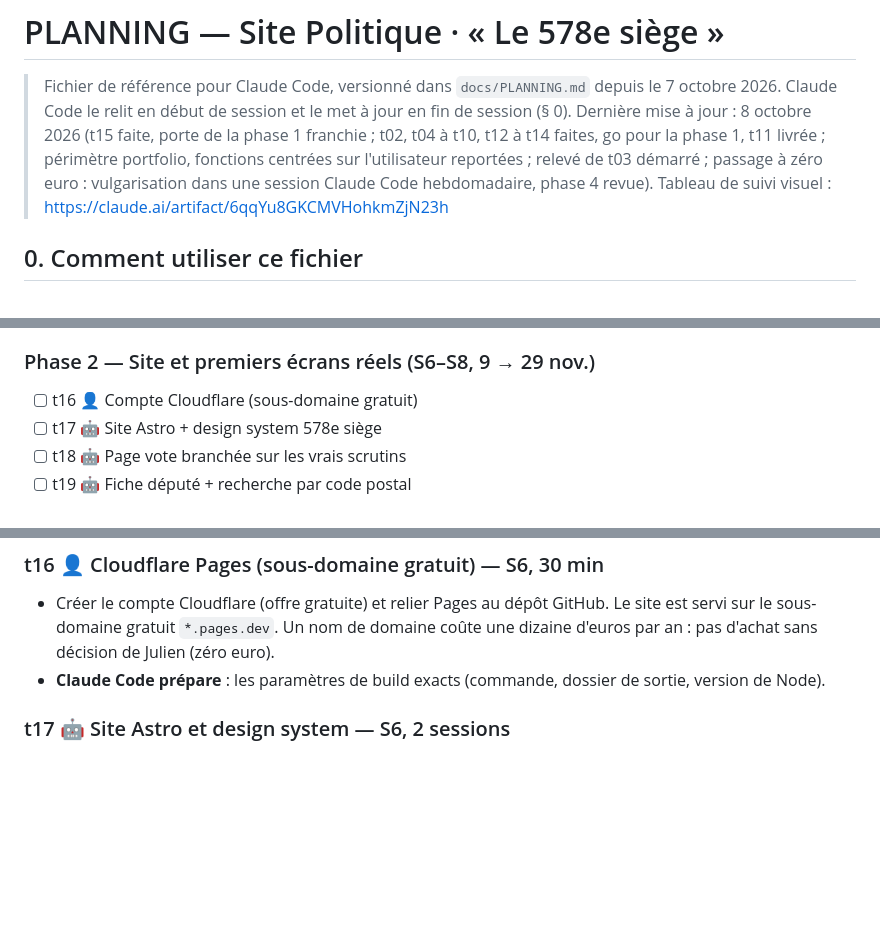
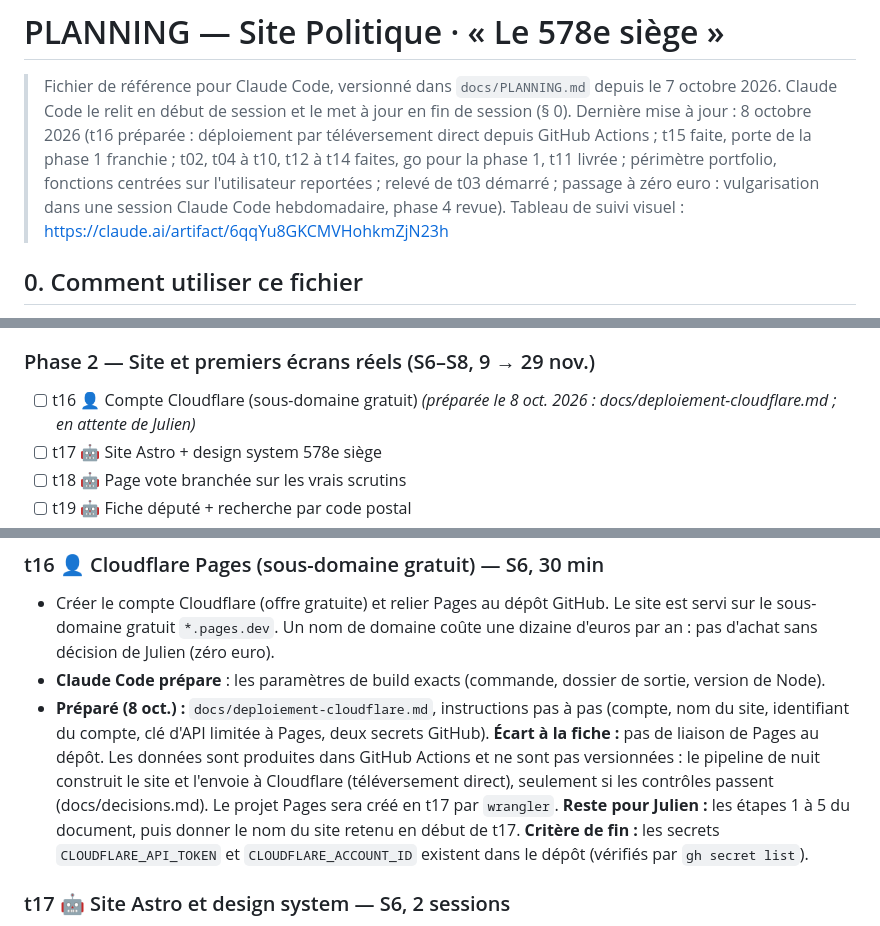
Before and after one commit to ijugarcia-pro/site-politique, a Markdown page: docs/PLANNING.md, 3 parts joined by grey strips. Drawn GitHub-style; blank space fills up the shorter version.

```diff
--- a/docs/PLANNING.md
+++ b/docs/PLANNING.md
@@ -1,7 +1,7 @@
 # PLANNING — Site Politique · « Le 578e siège »
 
 > Fichier de référence pour Claude Code, versionné dans `docs/PLANNING.md` depuis le 7 octobre 2026. Claude Code le relit en début de session et le met à jour en fin de session (§ 0).
-> Dernière mise à jour : 8 octobre 2026 (t15 faite, porte de la phase 1 franchie ; t02, t04 à t10, t12 à t14 faites, go pour la phase 1, t11 livrée ; périmètre portfolio, fonctions centrées sur l'utilisateur reportées ; relevé de t03 démarré ; passage à zéro euro : vulgarisation dans une session Claude Code hebdomadaire, phase 4 revue). Tableau de suivi visuel : https://claude.ai/artifact/6qqYu8GKCMVHohkmZjN23h
+> Dernière mise à jour : 8 octobre 2026 (t16 préparée : déploiement par téléversement direct depuis GitHub Actions ; t15 faite, porte de la phase 1 franchie ; t02, t04 à t10, t12 à t14 faites, go pour la phase 1, t11 livrée ; périmètre portfolio, fonctions centrées sur l'utilisateur reportées ; relevé de t03 démarré ; passage à zéro euro : vulgarisation dans une session Claude Code hebdomadaire, phase 4 revue). Tableau de suivi visuel : https://claude.ai/artifact/6qqYu8GKCMVHohkmZjN23h
 
 ## 0. Comment utiliser ce fichier
 
@@ -53,7 +53,7 @@ Légende : 🤖 Claude Code · 👤 Julien · 🤝 ensemble · ◆ porte (décis
 - [x] t15 👤 ◆ Vérifier 5 scrutins contre le site de l'Assemblée *(fait le 8 oct. 2026 : aucun écart, porte franchie)*
 
 ### Phase 2 — Site et premiers écrans réels (S6–S8, 9 → 29 nov.)
-- [ ] t16 👤 Compte Cloudflare (sous-domaine gratuit)
+- [ ] t16 👤 Compte Cloudflare (sous-domaine gratuit) *(préparée le 8 oct. 2026 : docs/deploiement-cloudflare.md ; en attente de Julien)*
 - [ ] t17 🤖 Site Astro + design system 578e siège
 - [ ] t18 🤖 Page vote branchée sur les vrais scrutins
 - [ ] t19 🤖 Fiche député + recherche par code postal
@@ -290,6 +290,7 @@ site/          le site (Astro), créé en phase 2
 ### t16 👤 Cloudflare Pages (sous-domaine gratuit) — S6, 30 min
 - Créer le compte Cloudflare (offre gratuite) et relier Pages au dépôt GitHub. Le site est servi sur le sous-domaine gratuit `*.pages.dev`. Un nom de domaine coûte une dizaine d'euros par an : pas d'achat sans décision de Julien (zéro euro).
 - **Claude Code prépare** : les paramètres de build exacts (commande, dossier de sortie, version de Node).
+- **Préparé (8 oct.) :** `docs/deploiement-cloudflare.md`, instructions pas à pas (compte, nom du site, identifiant du compte, clé d'API limitée à Pages, deux secrets GitHub). **Écart à la fiche :** pas de liaison de Pages au dépôt. Les données sont produites dans GitHub Actions et ne sont pas versionnées : le pipeline de nuit construit le site et l'envoie à Cloudflare (téléversement direct), seulement si les contrôles passent (docs/decisions.md). Le projet Pages sera créé en t17 par `wrangler`. **Reste pour Julien :** les étapes 1 à 5 du document, puis donner le nom du site retenu en début de t17. **Critère de fin :** les secrets `CLOUDFLARE_API_TOKEN` et `CLOUDFLARE_ACCOUNT_ID` existent dans le dépôt (vérifiés par `gh secret list`).
 
 ### t17 🤖 Site Astro et design system — S6, 2 sessions
 - **Dépend de :** t15, t16.
```
Also changed, not shown: docs/decisions.md (+6 -0 lines), docs/deploiement-cloudflare.md (added, +77 -0 lines).
